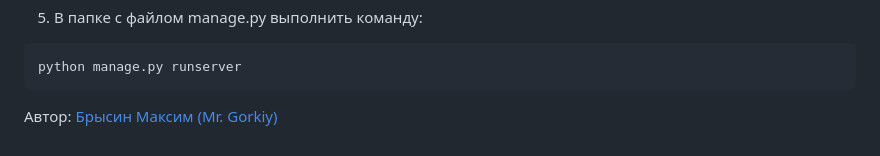
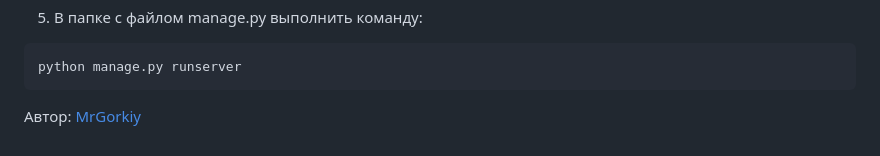
Before and after one commit to MrGorkiy/yatube_final, a Markdown page: README.md, the part around the change. Rendered like a GitHub page.

````diff
--- a/README.md
+++ b/README.md
@@ -64,4 +64,4 @@ python manage.py migrate
 python manage.py runserver
 ```
 
-Автор: [Брысин Максим (Mr. Gorkiy)](https://github.com/MrGorkiy)
+Автор: [MrGorkiy](https://github.com/MrGorkiy)
````
